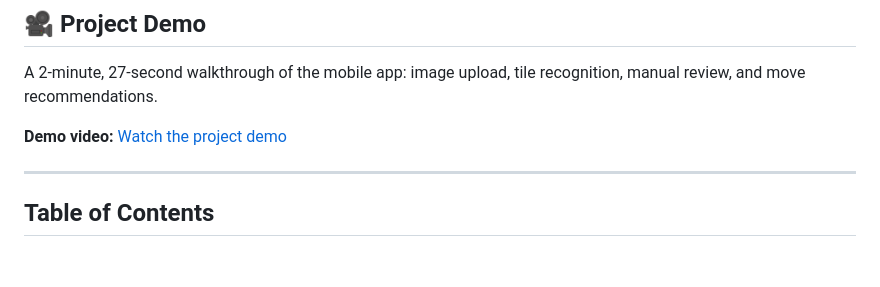
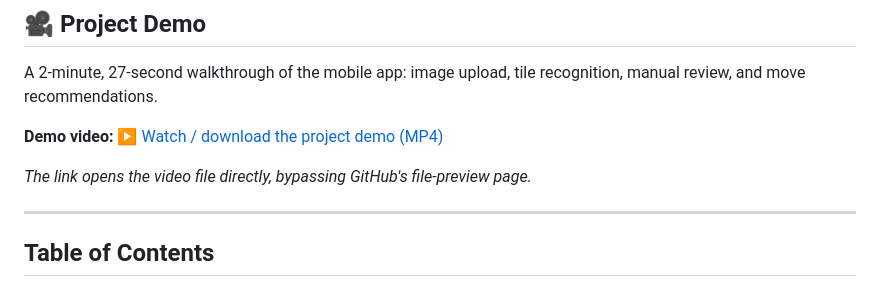
Before and after one commit to razemanoel/Rummikub-project, a Markdown page: README.md, the part around the change. GitHub-like rendering; blank space fills up the shorter version.

Commit message:
docs: link demo to raw MP4 instead of unsupported GitHub file preview

```diff
--- a/README.md
+++ b/README.md
@@ -10,7 +10,9 @@ Take a picture of your rack and the shared board — the app detects every tile,
 
 A 2-minute, 27-second walkthrough of the mobile app: image upload, tile recognition, manual review, and move recommendations.
 
-**Demo video:** [Watch the project demo](docs/Project_Demo.mp4)
+**Demo video:** [▶ Watch / download the project demo (MP4)](https://raw.githubusercontent.com/razemanoel/Rummikub-project/docs/portfolio-readme-demo/docs/Project_Demo.mp4)
+
+*The link opens the video file directly, bypassing GitHub's file-preview page.*
 
 ---
 
```
